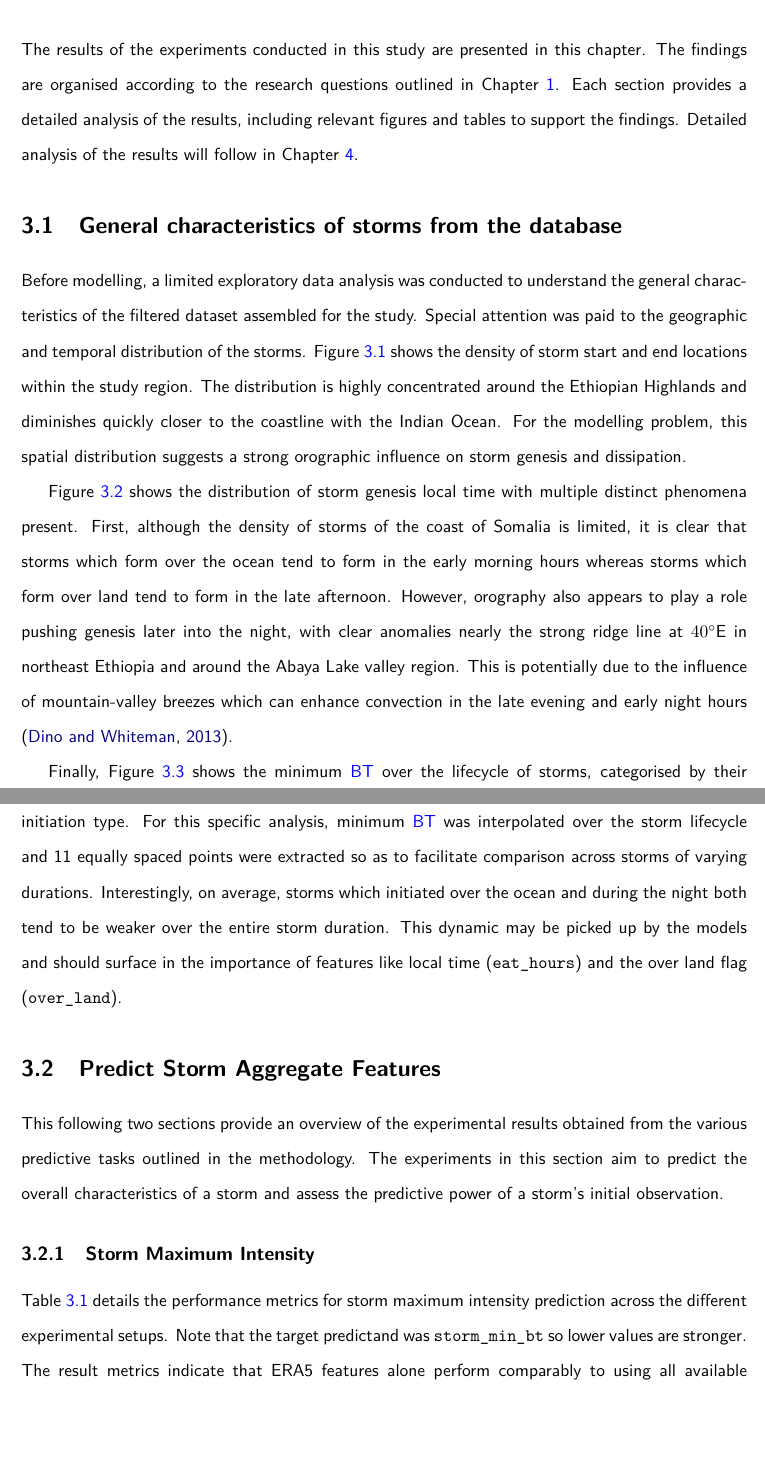
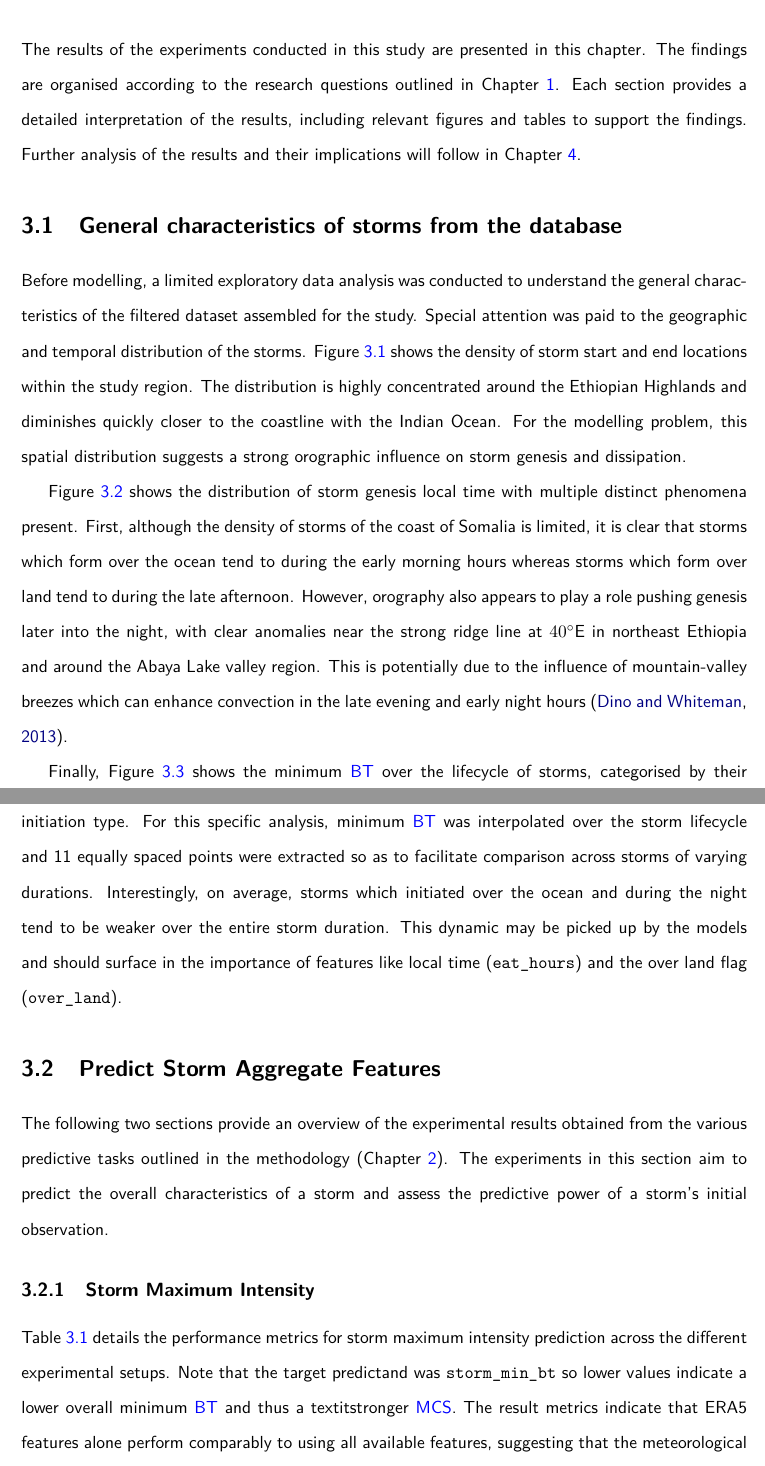
Before and after one commit to seangtkelley/uor-msc-dissertation-xai-african-storms, a LaTeX thesis (report/thesis.tex, which reads report/chapters/results.tex): two parts of pages 32 and 33 of 63, joined at a grey line, cut so that both start at the same text, the shorter picture padded with empty space. Compiled offline with pdfLaTeX.

Commit message:
half of results comments

```diff
--- a/report/chapters/results.tex
+++ b/report/chapters/results.tex
@@ -1,7 +1,7 @@
 \chapter{Results}
 \label{ch:results}
 
-The results of the experiments conducted in this study are presented in this chapter. The findings are organised according to the research questions outlined in Chapter \ref{ch:intro}. Each section provides a detailed analysis of the results, including relevant figures and tables to support the findings. Detailed analysis of the results will follow in Chapter \ref{ch:discuss}.
+The results of the experiments conducted in this study are presented in this chapter. The findings are organised according to the research questions outlined in Chapter \ref{ch:intro}. Each section provides a detailed interpretation of the results, including relevant figures and tables to support the findings. Further analysis of the results and their implications will follow in Chapter \ref{ch:discuss}.
 
 \section{General characteristics of storms from the database}
 
@@ -14,7 +14,7 @@ Before modelling, a limited exploratory data analysis was conducted to understan
     \label{fig:orography_storm_init_end_kde}
 \end{figure}
 
-Figure \ref{fig:orography_storm_init_eat_hours_mode_mean} shows the distribution of storm genesis local time with multiple distinct phenomena present. First, although the density of storms of the coast of Somalia is limited, it is clear that storms which form over the ocean tend to form in the early morning hours whereas storms which form over land tend to form in the late afternoon. However, orography also appears to play a role pushing genesis later into the night, with clear anomalies nearly the strong ridge line at \degE{40} in northeast Ethiopia and around the Abaya Lake valley region. This is potentially due to the influence of mountain-valley breezes which can enhance convection in the late evening and early night hours \citep{ZardiDinoandWhiteman2013}.
+Figure \ref{fig:orography_storm_init_eat_hours_mode_mean} shows the distribution of storm genesis local time with multiple distinct phenomena present. First, although the density of storms of the coast of Somalia is limited, it is clear that storms which form over the ocean tend to during the early morning hours whereas storms which form over land tend to during the late afternoon. However, orography also appears to play a role pushing genesis later into the night, with clear anomalies near the strong ridge line at \degE{40} in northeast Ethiopia and around the Abaya Lake valley region. This is potentially due to the influence of mountain-valley breezes which can enhance convection in the late evening and early night hours \citep{ZardiDinoandWhiteman2013}.
 
 \begin{figure}[ht]
     \centering
@@ -23,7 +23,7 @@ Figure \ref{fig:orography_storm_init_eat_hours_mode_mean} shows the distribution
     \label{fig:orography_storm_init_eat_hours_mode_mean}
 \end{figure}
 
-Finally, Figure \ref{fig:min_bt_over_lifecycle_by_init_type} shows the minimum \acrshort{bt} over the lifecycle of storms, categorised by their initiation type. For this specific analysis, minimum \acrshort{bt} was interpolated over the storm lifecycle and 11 equally spaced points were extracted so as to facilitate comparison across storms of varying durations. Interestingly, on average, storms which initiated over the ocean and during the night both tend to be weaker over the entire storm duration. This dynamic may be picked up by the models and should surface in the importance of features like local time (\texttt{eat\_hours}) and the over land flag (\texttt{over\_land}).
+Finally, Figure \ref{fig:min_bt_over_lifecycle_by_init_type} shows the minimum \acrshort{bt} over the lifecycle of storms, categorised by their initiation type. For this specific analysis, minimum \acrshort{bt} was interpolated over the storm lifecycle and 11 equally spaced points were extracted so as to facilitate comparison across storms of varying durations. Interestingly, on average, storms which initiated over the ocean and during the night tend to be weaker over the entire storm duration. This dynamic may be picked up by the models and should surface in the importance of features like local time (\texttt{eat\_hours}) and the over land flag (\texttt{over\_land}).
 
 \begin{figure}[ht]
     \centering
@@ -34,11 +34,11 @@ Finally, Figure \ref{fig:min_bt_over_lifecycle_by_init_type} shows the minimum \
 
 \section{Predict Storm Aggregate Features}
 
-This following two sections provide an overview of the experimental results obtained from the various predictive tasks outlined in the methodology. The experiments in this section aim to predict the overall characteristics of a storm and assess the predictive power of a storm's initial observation.
+The following two sections provide an overview of the experimental results obtained from the various predictive tasks outlined in the methodology (Chapter \ref{ch:method}). The experiments in this section aim to predict the overall characteristics of a storm and assess the predictive power of a storm's initial observation.
 
 \subsection{Storm Maximum Intensity}
 
-Table \ref{tab:storm_max_intensity_results} details the performance metrics for storm maximum intensity prediction across the different experimental setups. Note that the target predictand was \texttt{storm\_min\_bt} so lower values are stronger. The result metrics indicate that ERA5 features alone perform comparably to using all available features, suggesting that the meteorological variables capture most of the relevant information for predicting storm maximum intensity. However, restricting the models to only the first observation points leads to a substantial drop in performance. Subsequently, further explainability analysis will only focus on the all observations models.
+Table \ref{tab:storm_max_intensity_results} details the performance metrics for storm maximum intensity prediction across the different experimental setups. Note that the target predictand was \texttt{storm\_min\_bt} so lower values indicate a lower overall minimum \acrshort{bt} and thus a textit{stronger} \acrshort{mcs}. The result metrics indicate that ERA5 features alone perform comparably to using all available features, suggesting that the meteorological variables capture most of the relevant information for predicting storm maximum intensity. However, restricting the models to only the first observation points leads to a substantial drop in performance. Subsequent explainability analysis will only focus on the all observations models.
 
 \begin{table}[ht]
 \centering
```
Also changed, not shown: report/wordcount.tex (+1 -1 lines), report/chapters/results.tex (2 more changed lines).
